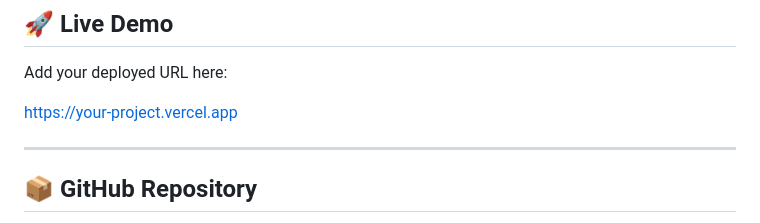
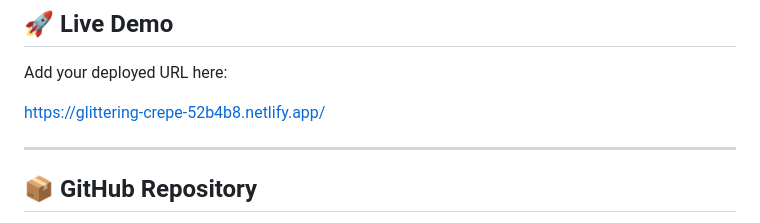
Before and after one commit to ranjeetkamble07/-Production-Capstone-Project-Live-Deployment, a Markdown page: README.md, the part around the change. Rendered like a GitHub page.

```diff
--- a/README.md
+++ b/README.md
@@ -13,7 +13,7 @@ client-side state management and persistent storage.
 
 Add your deployed URL here:
 
-https://your-project.vercel.app
+ https://glittering-crepe-52b4b8.netlify.app/
 
 ---
 
```
